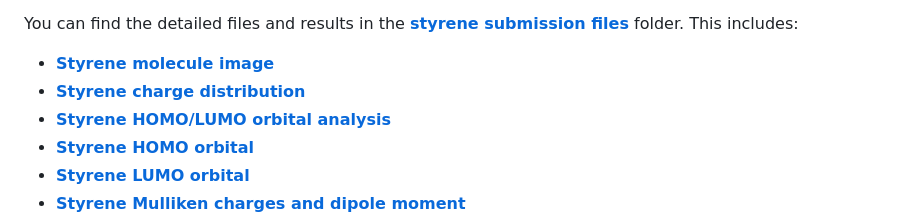
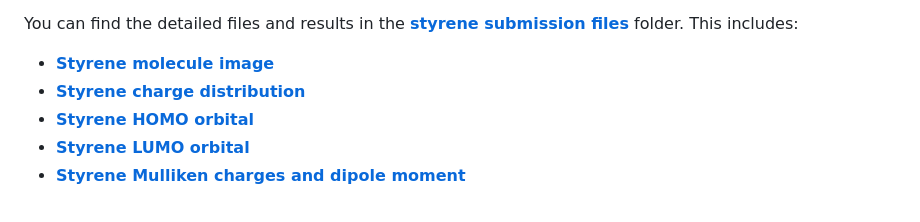
Before and after one commit to zakaria-a-khan/zakaria-a-khan.github.io, a Markdown page: README.md, the part around the change. Drawn GitHub-style.

```diff
--- a/README.md
+++ b/README.md
@@ -30,7 +30,6 @@ You can find the detailed files and results in the **[styrene submission files](
 
 - **[Styrene molecule image](./quantum_chemistry_calculations/styrene_submission_files/styrene.png)**
 - **[Styrene charge distribution](./quantum_chemistry_calculations/styrene_submission_files/styrene_charge.png)**
-- **[Styrene HOMO/LUMO orbital analysis](./quantum_chemistry_calculations/styrene_submission_files/styrene_homolumo.png)**
 - **[Styrene HOMO orbital](./quantum_chemistry_calculations/styrene_submission_files/styrene_homo.png)**
 - **[Styrene LUMO orbital](./quantum_chemistry_calculations/styrene_submission_files/styrene_lumo.png)**
 - **[Styrene Mulliken charges and dipole moment](./quantum_chemistry_calculations/styrene_submission_files/styrene_mulliken_charges.png)**
```
